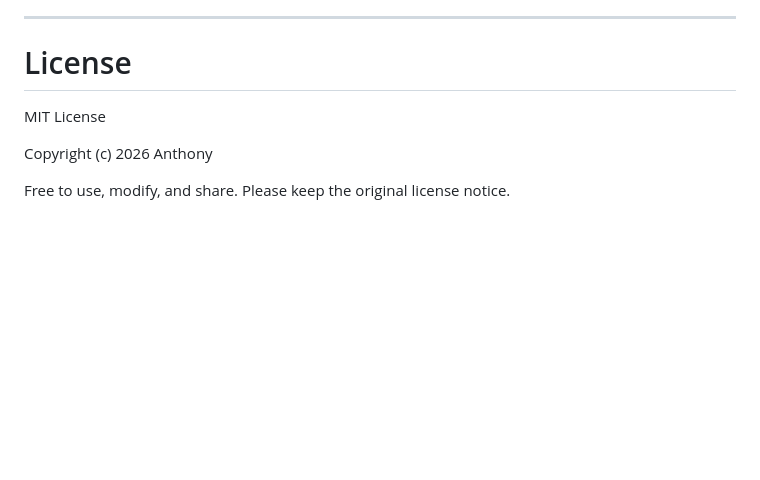
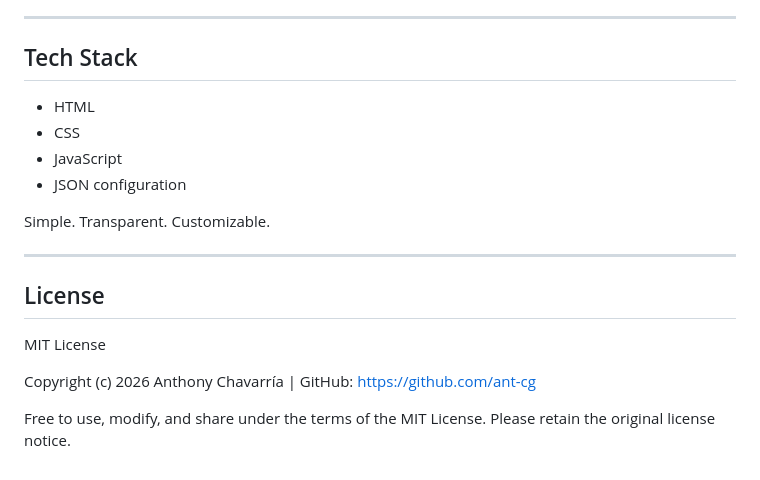
Before and after one commit to ant-cg/3D-Project-Quote-Calculator, a Markdown page: README.md, the part around the change printed below. Drawn GitHub-style; blank space fills up the shorter version.

```diff
--- a/README.md
+++ b/README.md
@@ -88,10 +142,23 @@ After editing the file, refresh the page and the new prices will apply automatic
 
 ---
 
-# License
+## Tech Stack
+
+* HTML
+* CSS
+* JavaScript
+* JSON configuration
+
+Simple. Transparent. Customizable.
+
+---
+
+## License
 
 MIT License
 
-Copyright (c) 2026 Anthony
+Copyright (c) 2026 Anthony Chavarría
+| GitHub: https://github.com/ant-cg
 
-Free to use, modify, and share. Please keep the original license notice.
+Free to use, modify, and share under the terms of the MIT License.
+Please retain the original license notice.
```
Also changed, not shown: other parts of README.md (+91 -37 lines), img/anthony-cg-render.jpg.
